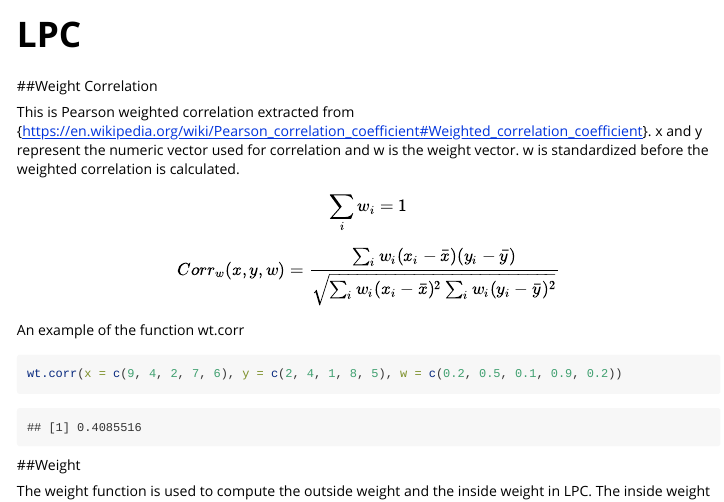
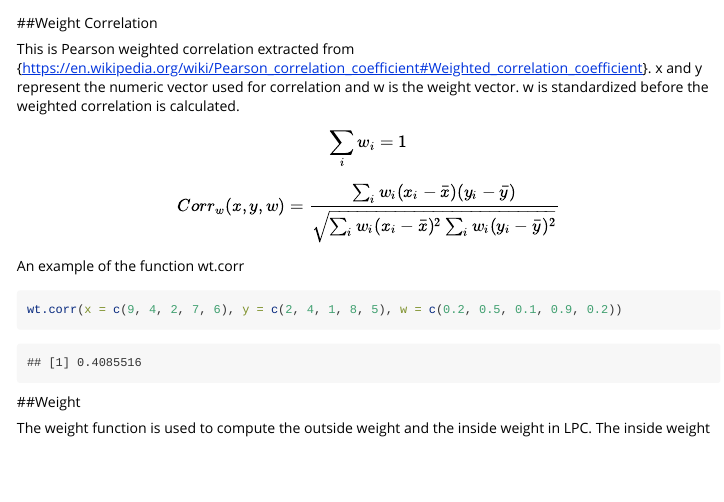
Before and after one commit to gitter-lab/LPWC, an R Markdown document (vignette/Rmarkdown.Rmd): the page in a window 1100 px wide, from its top. Rendered offline with R 4.5, knitr and Pandoc, with nearby package versions; some code elsewhere in the file could not run offline.

Commit message:
Vigenette
removed title and changed the dataset output

```diff
--- a/vignette/Rmarkdown.Rmd
+++ b/vignette/Rmarkdown.Rmd
@@ -1,5 +1,4 @@
 ---
-title: LPC
 output: rmarkdown::html_vignette
 vignette: >
   %\VignetteIndexEntry{LPC R Package}
```
Also changed, not shown: vignette/Rmarkdown.html.
